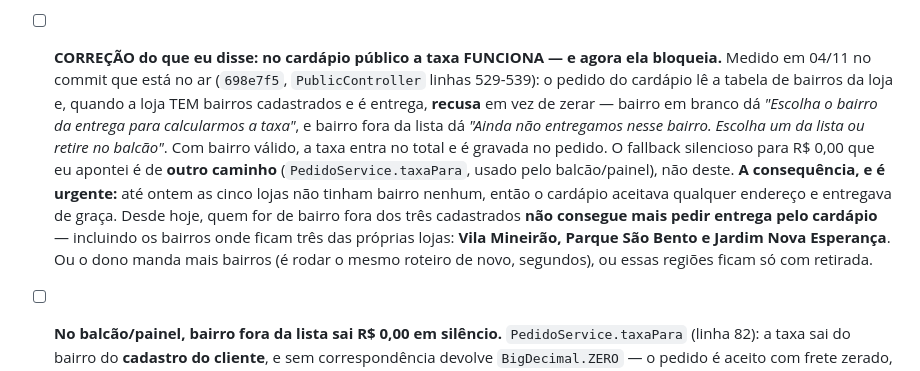
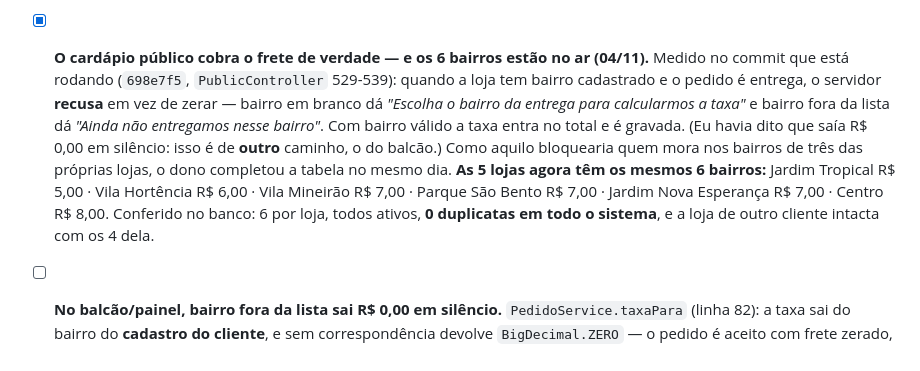
Before and after one commit to AppBora/infra_bora, a Markdown page: PENDENCIAS.md, the part around the change. GitHub-like rendering.

Commit message:
Os 6 bairros estao no ar nas 5 lojas da Zira
O dono completou a tabela depois da medicao do checkout, que mostrou que o
cardapio publico RECUSA bairro fora da lista em vez de zerar o frete -- e que,
com so tres bairros, quem morasse na porta de tres das proprias lojas nao
conseguiria mais pedir entrega.

Agora as cinco tem os mesmos seis: Jardim Tropical 5, Vila Hortencia 6, Vila
Mineirao 7, Parque Sao Bento 7, Jardim Nova Esperanca 7 e Centro 8. Ensaio
antes (so os 3 novos entraram, os 3 de ontem ficaram intactos), e conferencia
no banco depois: 6 por loja, todos ativos, 0 duplicatas em todo o sistema, e a
loja de outro cliente intacta.

Co-Authored-By: Claude Opus 5 <noreply@anthropic.com>

```diff
--- a/PENDENCIAS.md
+++ b/PENDENCIAS.md
@@ -84,20 +84,17 @@ de ninguém.
       direto no banco (0 duplicatas de bairro por loja) e no **cardápio público das cinco**, que
       já devolve os três bairros com os preços. A loja de outro cliente ficou intacta.
 
-- [ ] **CORREÇÃO do que eu disse: no cardápio público a taxa FUNCIONA — e agora ela bloqueia.**
-      Medido em 04/11 no commit que está no ar (`698e7f5`, `PublicController` linhas 529-539): o
-      pedido do cardápio lê a tabela de bairros da loja e, quando a loja TEM bairros cadastrados e
-      é entrega, **recusa** em vez de zerar — bairro em branco dá *"Escolha o bairro da entrega
-      para calcularmos a taxa"*, e bairro fora da lista dá *"Ainda não entregamos nesse bairro.
-      Escolha um da lista ou retire no balcão"*. Com bairro válido, a taxa entra no total e é
-      gravada no pedido. O fallback silencioso para R$ 0,00 que eu apontei é de **outro caminho**
-      (`PedidoService.taxaPara`, usado pelo balcão/painel), não deste.
-      **A consequência, e é urgente:** até ontem as cinco lojas não tinham bairro nenhum, então o
-      cardápio aceitava qualquer endereço e entregava de graça. Desde hoje, quem for de bairro
-      fora dos três cadastrados **não consegue mais pedir entrega pelo cardápio** — incluindo os
-      bairros onde ficam três das próprias lojas: **Vila Mineirão, Parque São Bento e Jardim Nova
-      Esperança**. Ou o dono manda mais bairros (é rodar o mesmo roteiro de novo, segundos), ou
-      essas regiões ficam só com retirada.
+- [x] **O cardápio público cobra o frete de verdade — e os 6 bairros estão no ar (04/11).**
+      Medido no commit que está rodando (`698e7f5`, `PublicController` 529-539): quando a loja tem
+      bairro cadastrado e o pedido é entrega, o servidor **recusa** em vez de zerar — bairro em
+      branco dá *"Escolha o bairro da entrega para calcularmos a taxa"* e bairro fora da lista dá
+      *"Ainda não entregamos nesse bairro"*. Com bairro válido a taxa entra no total e é gravada.
+      (Eu havia dito que saía R$ 0,00 em silêncio: isso é de **outro** caminho, o do balcão.)
+      Como aquilo bloquearia quem mora nos bairros de três das próprias lojas, o dono completou a
+      tabela no mesmo dia. **As 5 lojas agora têm os mesmos 6 bairros:** Jardim Tropical R$ 5,00 ·
+      Vila Hortência R$ 6,00 · Vila Mineirão R$ 7,00 · Parque São Bento R$ 7,00 · Jardim Nova
+      Esperança R$ 7,00 · Centro R$ 8,00. Conferido no banco: 6 por loja, todos ativos, **0
+      duplicatas em todo o sistema**, e a loja de outro cliente intacta com os 4 dela.
 
 - [ ] **No balcão/painel, bairro fora da lista sai R$ 0,00 em silêncio.** `PedidoService.taxaPara`
       (linha 82): a taxa sai do bairro do **cadastro do cliente**, e sem correspondência devolve
```
